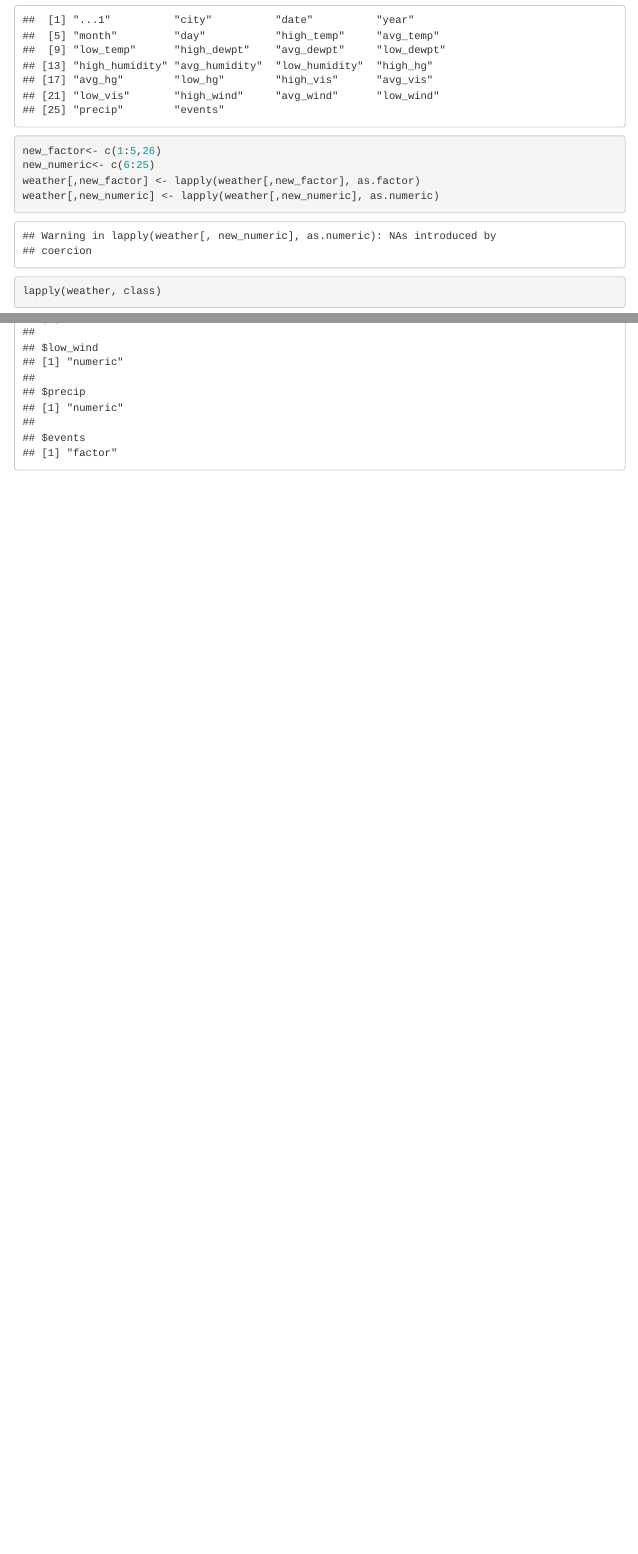
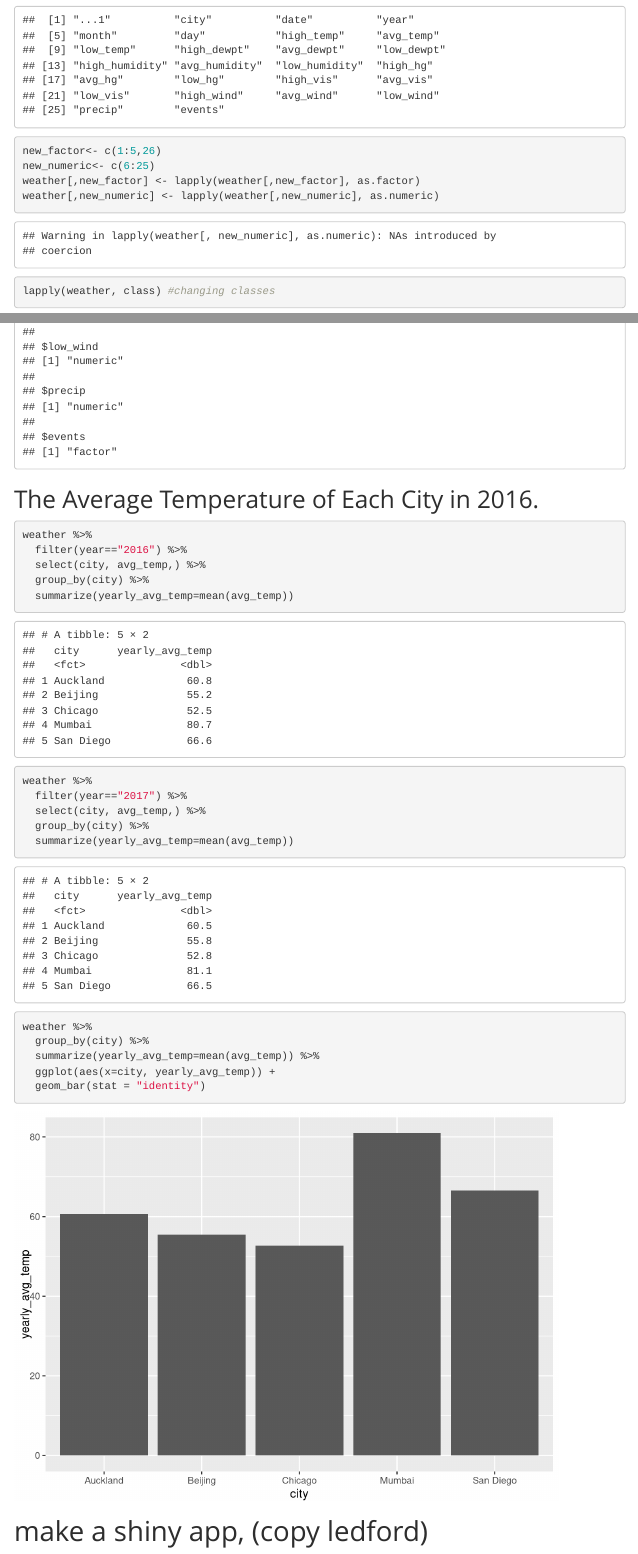
Before and after one commit to alliyahg/BIS15W2020_Project_AGalvan_JNguyen, an R Markdown document (Weather_Project.Rmd): the page in a window 1100 px wide, from 1820 px down before the commit and from 1890 px down after it, so that both start at the same text, and a second part further down, joined at a grey line. Rendered offline with R 4.5, knitr and Pandoc, with nearby package versions; some code elsewhere in the file could not run offline; menus at the side of the page are left out.

Commit message:
Add files via upload

````diff
--- a/Weather_Project.Rmd
+++ b/Weather_Project.Rmd
@@ -4,6 +4,7 @@ author: "Alliyah Galvan & Jason Nguyen"
 date: "March 3, 2020"
 output:
   html_document:
+    keep_md: yes
     theme: spacelab
     toc: yes
     toc_float: yes
@@ -36,5 +39,33 @@ new_factor<- c(1:5,26)
 new_numeric<- c(6:25)
 weather[,new_factor] <- lapply(weather[,new_factor], as.factor)
 weather[,new_numeric] <- lapply(weather[,new_numeric], as.numeric)
-lapply(weather, class)
+lapply(weather, class) #changing classes
 ```
+
+
+## The Average Temperature of Each City in 2016.
+```{r}
+weather %>%
+  filter(year=="2016") %>%
+  select(city, avg_temp,) %>%
+  group_by(city) %>%
+  summarize(yearly_avg_temp=mean(avg_temp))
+```
+
+```{r}
+weather %>%
+  filter(year=="2017") %>%
+  select(city, avg_temp,) %>%
+  group_by(city) %>%
+  summarize(yearly_avg_temp=mean(avg_temp))
+```
+
+```{r}
+weather %>%
+  group_by(city) %>%
+  summarize(yearly_avg_temp=mean(avg_temp)) %>%
+  ggplot(aes(x=city, yearly_avg_temp)) +
+  geom_bar(stat = "identity")
+```
+
+# make a shiny app, (copy ledford)
````
Also changed, not shown: Weather_Project.html, Weather_Project.md (added), Weather_Project_files/figure-html/unnamed-chunk-9-1.png (added), Weather_Project.Rmd (2 more changed lines).
